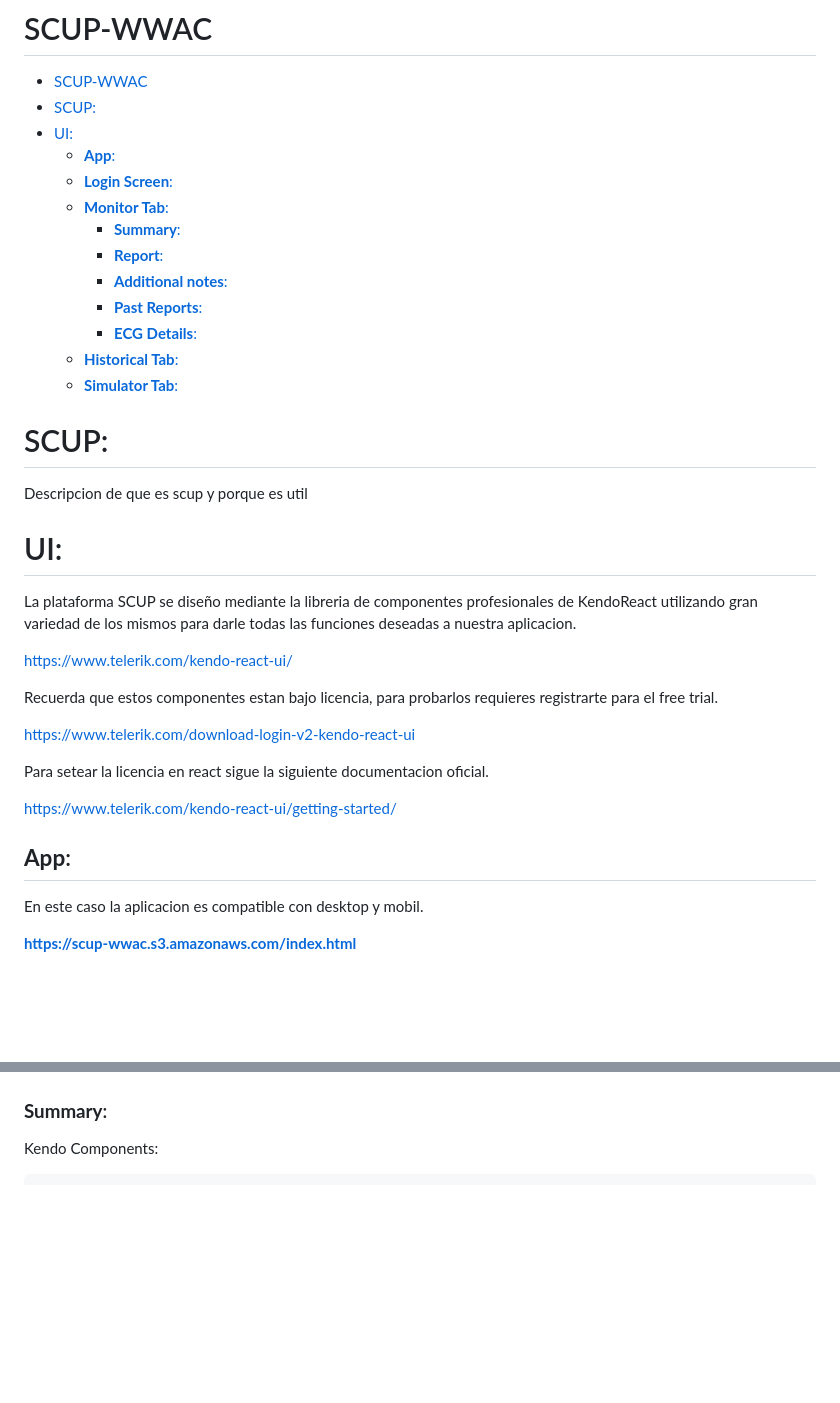
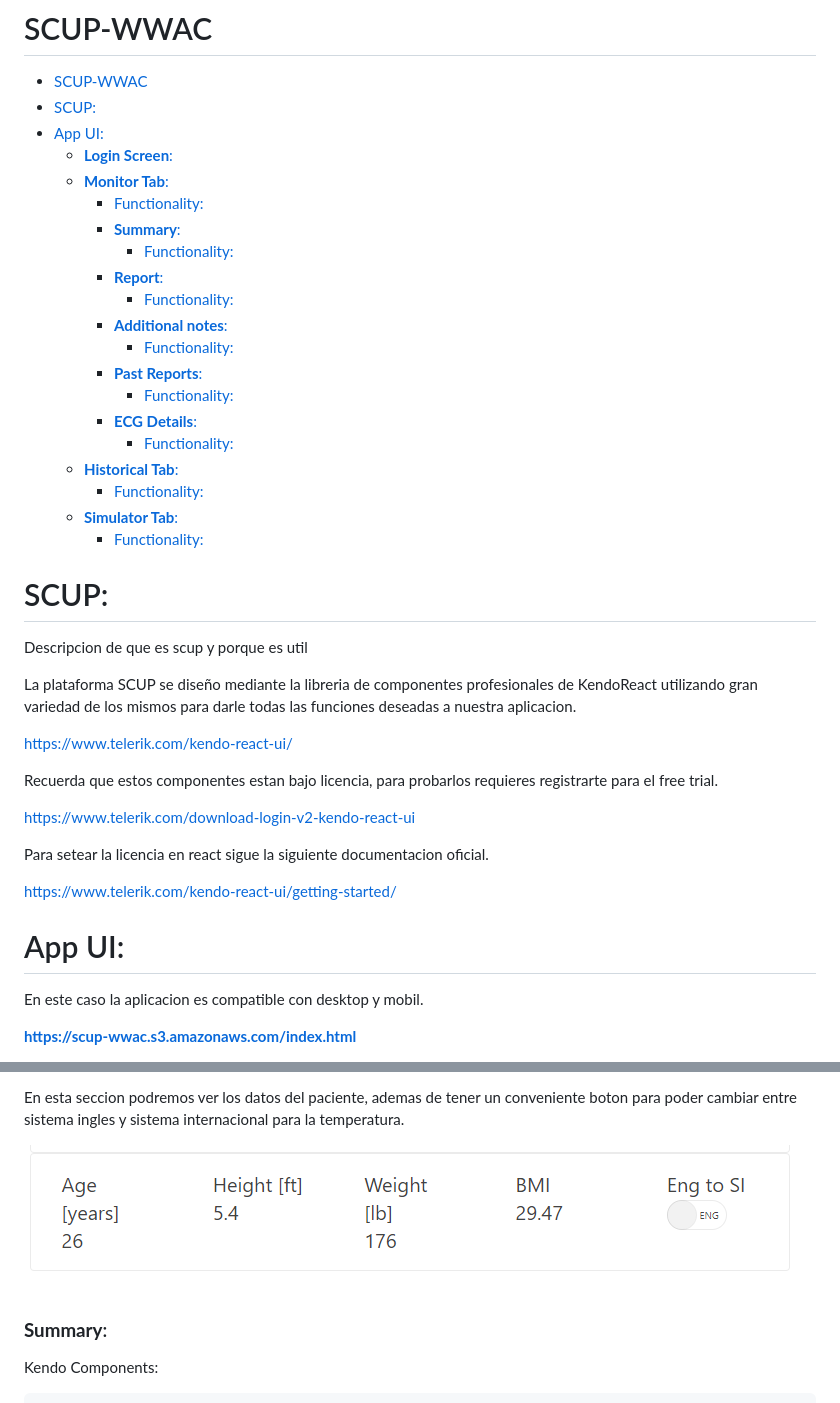
Before and after one commit to altaga/Scup-5G, a Markdown page: README.md, 2 parts joined by grey strips. GitHub-like rendering; pictures changed too: Images/data.png (added); blank space fills up the shorter version.

```diff
--- a/README.md
+++ b/README.md
@@ -2,23 +2,28 @@
 
 - [SCUP-WWAC](#scup-wwac)
 - [SCUP:](#scup)
-- [UI:](#ui)
-  - [**App**:](#app)
+- [App UI:](#app-ui)
   - [**Login Screen**:](#login-screen)
   - [**Monitor Tab**:](#monitor-tab)
+      - [Functionality:](#functionality)
     - [**Summary**:](#summary)
+      - [Functionality:](#functionality-1)
     - [**Report**:](#report)
+      - [Functionality:](#functionality-2)
     - [**Additional notes**:](#additional-notes)
+      - [Functionality:](#functionality-3)
     - [**Past Reports**:](#past-reports)
+      - [Functionality:](#functionality-4)
     - [**ECG Details**:](#ecg-details)
+      - [Functionality:](#functionality-5)
   - [**Historical Tab**:](#historical-tab)
+      - [Functionality:](#functionality-6)
   - [**Simulator Tab**:](#simulator-tab)
+      - [Functionality:](#functionality-7)
 
 # SCUP:
 
 Descripcion de que es scup y porque es util
-
-# UI:
 
 La plataforma SCUP se diseño mediante la libreria de componentes profesionales de KendoReact utilizando gran variedad de los mismos para darle todas las funciones deseadas a nuestra aplicacion.
 
@@ -32,7 +37,7 @@ Para setear la licencia en react sigue la siguiente documentacion oficial.
 
 https://www.telerik.com/kendo-react-ui/getting-started/
 
-## **App**:
+# App UI:
 
 En este caso la aplicacion es compatible con desktop y mobil.
 
@@ -81,3 +129,6 @@ Mobile:
+En esta seccion podremos ver los datos del paciente, ademas de tener un conveniente boton para poder cambiar entre sistema ingles y sistema internacional para la temperatura.
+
+<img src="./Images/data.png">
 
 ### **Summary**:
 
```
Also changed, not shown: other parts of README.md (+80 -1 lines), Images/ecg.png (added), Images/explorer.png (added), Images/graph.png (added), Images/sat.png (added), Images/temp.png (added).
